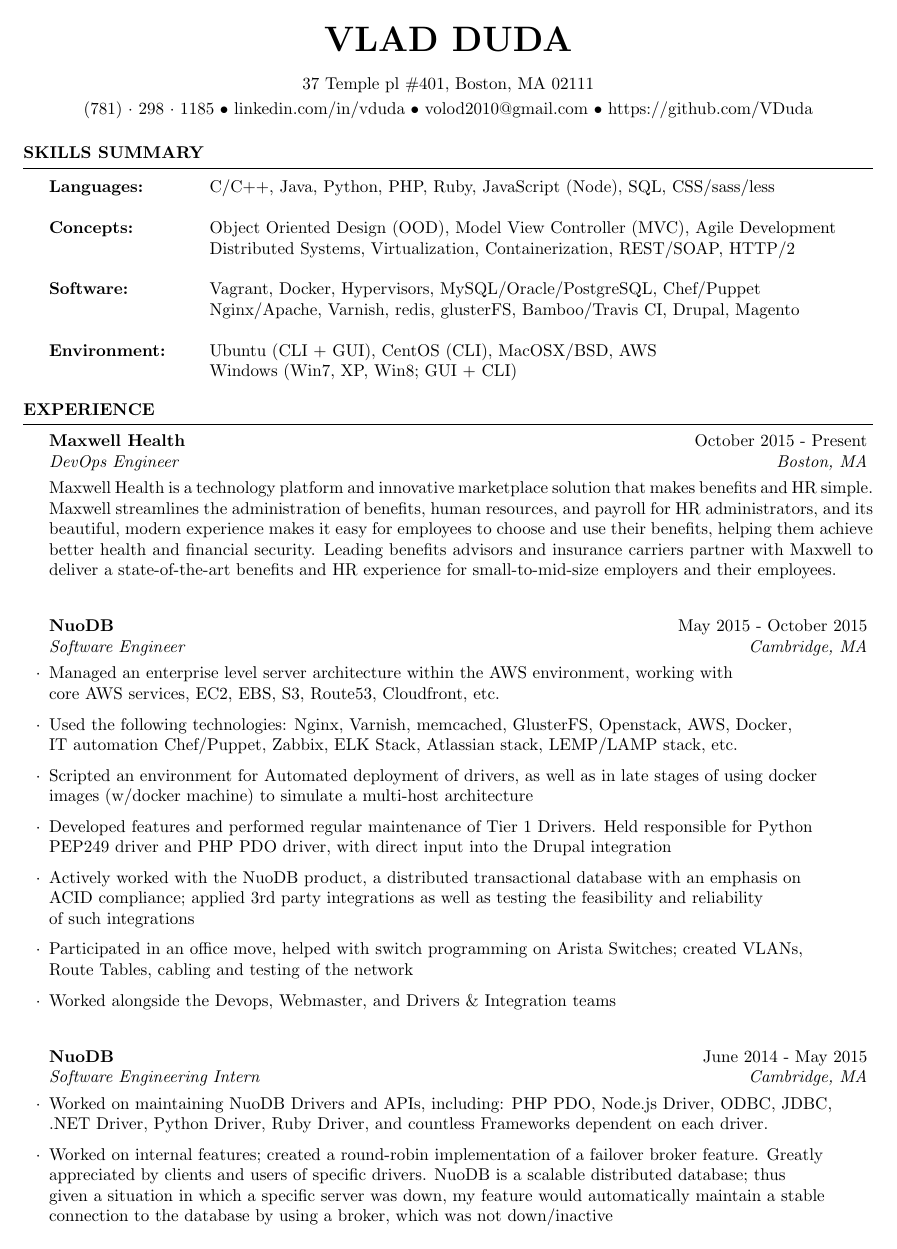
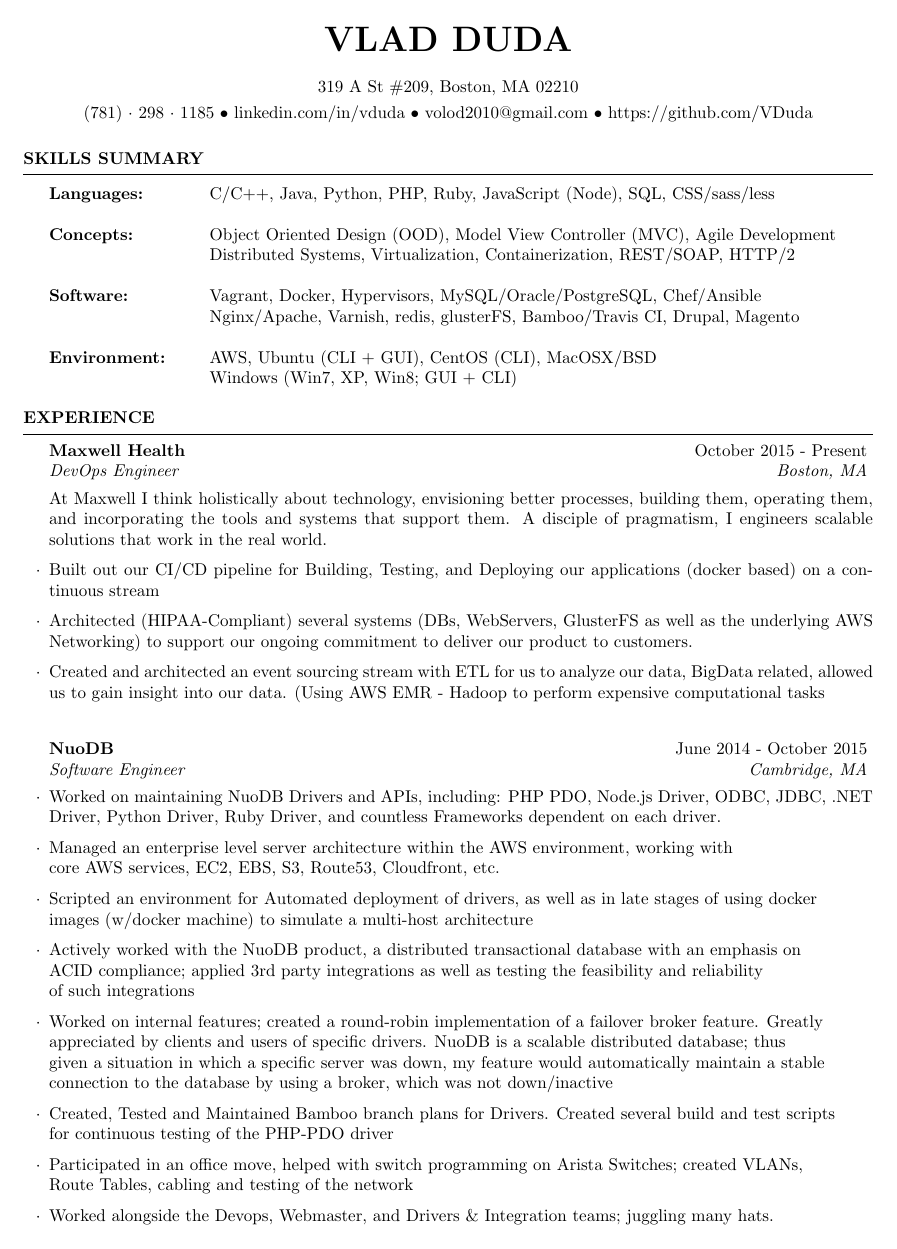
Before and after one commit to VDuda/resume, a LaTeX CV (Resume.tex): page 1 of 3 before the commit and page 1 of 2 after it. Compiled offline with pdfLaTeX.

Commit message:
Resume 2016

```diff
--- a/Resume.tex
+++ b/Resume.tex
@@ -25,7 +25,7 @@
 \usepackage[left=0.8in,top=0.8in,right=.8in,bottom=0.5in]{geometry} % Document margins
 
 \name{Vlad Duda} % Your name
-\address{37 Temple pl \#401, Boston, MA 02111} % Your address
+\address{319 A St \#209, Boston, MA 02210} % Your address
 %\address{123 Pleasant Lane \\ City, State 12345} % Your secondary addess (optional)
 \address{(781)~$\cdot$~298~$\cdot$~1185 \\ linkedin.com/in/vduda \\ volod2010@gmail.com \\ https://github.com/VDuda} % Your phone number and email
 
@@ -41,11 +41,10 @@
 Languages: & C/C++, Java, Python, PHP, Ruby, JavaScript (Node), SQL, CSS/sass/less  \\\\
 Concepts: & Object Oriented Design (OOD), Model View Controller (MVC), Agile Development  \\
  & Distributed Systems, Virtualization, Containerization, REST/SOAP, HTTP/2  \\\\
-Software: & Vagrant, Docker, Hypervisors, MySQL/Oracle/PostgreSQL, Chef/Puppet\\
+Software: & Vagrant, Docker, Hypervisors, MySQL/Oracle/PostgreSQL, Chef/Ansible\\
  & Nginx/Apache, Varnish, redis, glusterFS, Bamboo/Travis CI, Drupal, Magento  \\\\
-Environment: & Ubuntu (CLI + GUI), CentOS (CLI), MacOSX/BSD, AWS \\
+Environment: & AWS, Ubuntu (CLI + GUI), CentOS (CLI), MacOSX/BSD \\
  & Windows (Win7, XP, Win8; GUI + CLI)
-
 \end{tabular}
 
 \end{rSection}
@@ -58,30 +57,25 @@
 \begin{rSection}{Experience}
 
 \begin{rSubsection}{Maxwell Health}{October 2015 - Present}{DevOps Engineer}{Boston, MA}
-Maxwell Health is a technology platform and innovative marketplace solution that makes benefits and HR simple. Maxwell streamlines the administration of benefits, human resources, and payroll for HR administrators, and its beautiful, modern experience makes it easy for employees to choose and use their benefits, helping them achieve better health and financial security. Leading benefits advisors and insurance carriers partner with Maxwell to deliver a state-of-the-art benefits and HR experience for small-to-mid-size employers and their employees.
+At Maxwell I think holistically about technology, envisioning better processes, building them, operating them, and incorporating the tools and systems that support them. A disciple of pragmatism, I engineers scalable solutions that work in the real world.
+\item Built out our CI/CD pipeline for Building, Testing, and Deploying our applications (docker based) on a continuous stream
+\item Architected (HIPAA-Compliant) several systems (DBs, WebServers, GlusterFS as well as the underlying AWS Networking) to support our ongoing commitment to deliver our product to customers.
+\item Created and architected an event sourcing stream with ETL for us to analyze our data, BigData related, allowed us to gain insight into our data. (Using AWS EMR - Hadoop to perform expensive computational tasks
 \end{rSubsection}
 
 %------------------------------------------------
 
 
-\begin{rSubsection}{NuoDB}{May 2015 - October 2015}{Software Engineer}{Cambridge, MA}
+\begin{rSubsection}{NuoDB}{June 2014 - October 2015}{Software Engineer}{Cambridge, MA}
+ \item Worked on maintaining NuoDB Drivers and APIs, including: PHP PDO, Node.js Driver, ODBC, JDBC, .NET Driver, Python Driver, Ruby Driver, and countless Frameworks dependent on each driver.
 	      \item Managed an enterprise level server architecture within the AWS environment, working with
 	      \\core AWS services, EC2, EBS, S3, Route53, Cloudfront, etc.
-          \item Used the following technologies: Nginx, Varnish, memcached, GlusterFS, Openstack, AWS, Docker,\\ IT automation Chef/Puppet, Zabbix, ELK Stack, Atlassian stack, LEMP/LAMP stack, etc.
           \item Scripted an environment for Automated deployment of drivers, as well as in late stages of using docker\\ images (w/docker machine) to simulate a multi-host architecture
-          \item Developed features and performed regular maintenance of Tier 1 Drivers. Held responsible for Python\\ PEP249 driver and PHP PDO driver, with direct input into the Drupal integration
           \item Actively worked with the NuoDB product, a distributed transactional database with an emphasis on\\ ACID compliance; applied 3rd party integrations as well as testing the feasibility and reliability\\ of such integrations
+   	\item Worked on internal features; created a round-robin implementation of a failover broker feature. Greatly \\appreciated by clients and users of specific drivers. NuoDB is a scalable distributed database; thus\\ given a situation in which a specific server was down, my feature would automatically maintain a stable\\ connection to the database by using a broker, which was not down/inactive
+          \item Created, Tested and Maintained Bamboo branch plans for Drivers. Created several build and test scripts\\ for continuous testing of the PHP-PDO driver
           \item Participated in an office move, helped with switch programming on Arista Switches; created VLANs, \\Route Tables, cabling and testing of the network
-          \item Worked alongside the Devops, Webmaster, and Drivers \& Integration teams
-\end{rSubsection}
-
-%------------------------------------------------
-
-\begin{rSubsection}{NuoDB}{June 2014 - May 2015}{Software Engineering Intern}{Cambridge, MA}
- 	      \item Worked on maintaining NuoDB Drivers and APIs, including: PHP PDO, Node.js Driver, ODBC, JDBC,\\ .NET Driver, Python Driver, Ruby Driver, and countless Frameworks dependent on each driver.
-          \item Worked on internal features; created a round-robin implementation of a failover broker feature. Greatly \\appreciated by clients and users of specific drivers. NuoDB is a scalable distributed database; thus\\ given a situation in which a specific server was down, my feature would automatically maintain a stable\\ connection to the database by using a broker, which was not down/inactive
-          \item Created, Tested and Maintained Bamboo branch plans for Drivers. Created several build and test scripts\\ for continuous testing of the PHP-PDO driver
-          \item Given the unique position for maintaining drivers, I was able to explore each Driver’s specific language\\ and implementation, in depth. Allowing me to gain insightful knowledge on the Data Abstraction Layer\\ of each language/API – and the design thereof
+          \item Worked alongside the Devops, Webmaster, and Drivers \& Integration teams; juggling many hats.
 \end{rSubsection}
 
 %------------------------------------------------
```
Also changed, not shown: Resume.pdf, Resume.tex (9 more changed lines), 2 other files.
